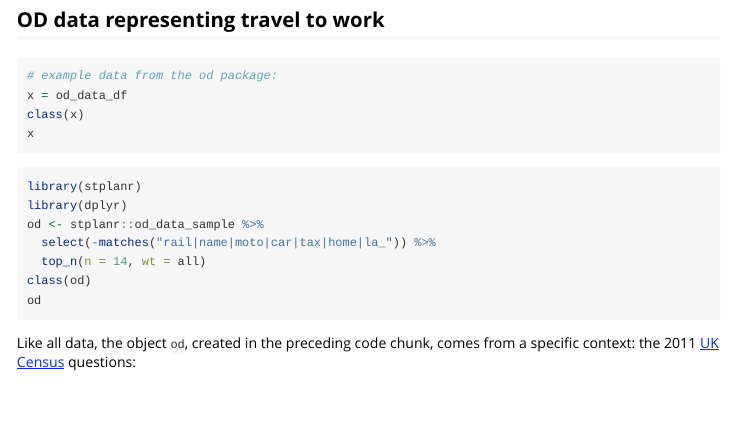
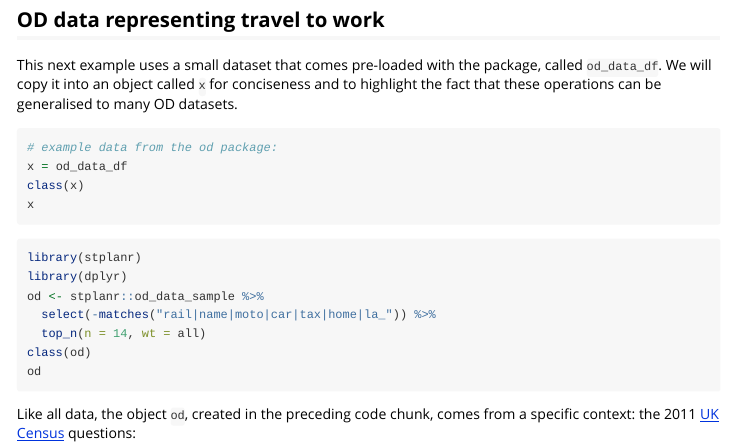
Before and after one commit to ITSLeeds/od, an R Markdown document (vignettes/od.Rmd): the page in a window 1100 px wide, from 2510 px down. Rendered offline with R 4.5, knitr and Pandoc, with nearby package versions; long lines of code are wrapped.

Commit message:
Update vignette prose

````diff
--- a/vignettes/od.Rmd
+++ b/vignettes/od.Rmd
@@ -140,8 +140,8 @@ knitr::include_graphics("https://user-images.githubusercontent.com/1825120/78998
 
 ## OD data representing travel to work
 
-
-
+This next example uses a small dataset that comes pre-loaded with the package, called `od_data_df`.
+We will copy it into an object called `x` for conciseness and to highlight the fact that these operations can be generalised to many OD datasets.
 
 ```{r od-sf}
 # example data from the od package:
````
